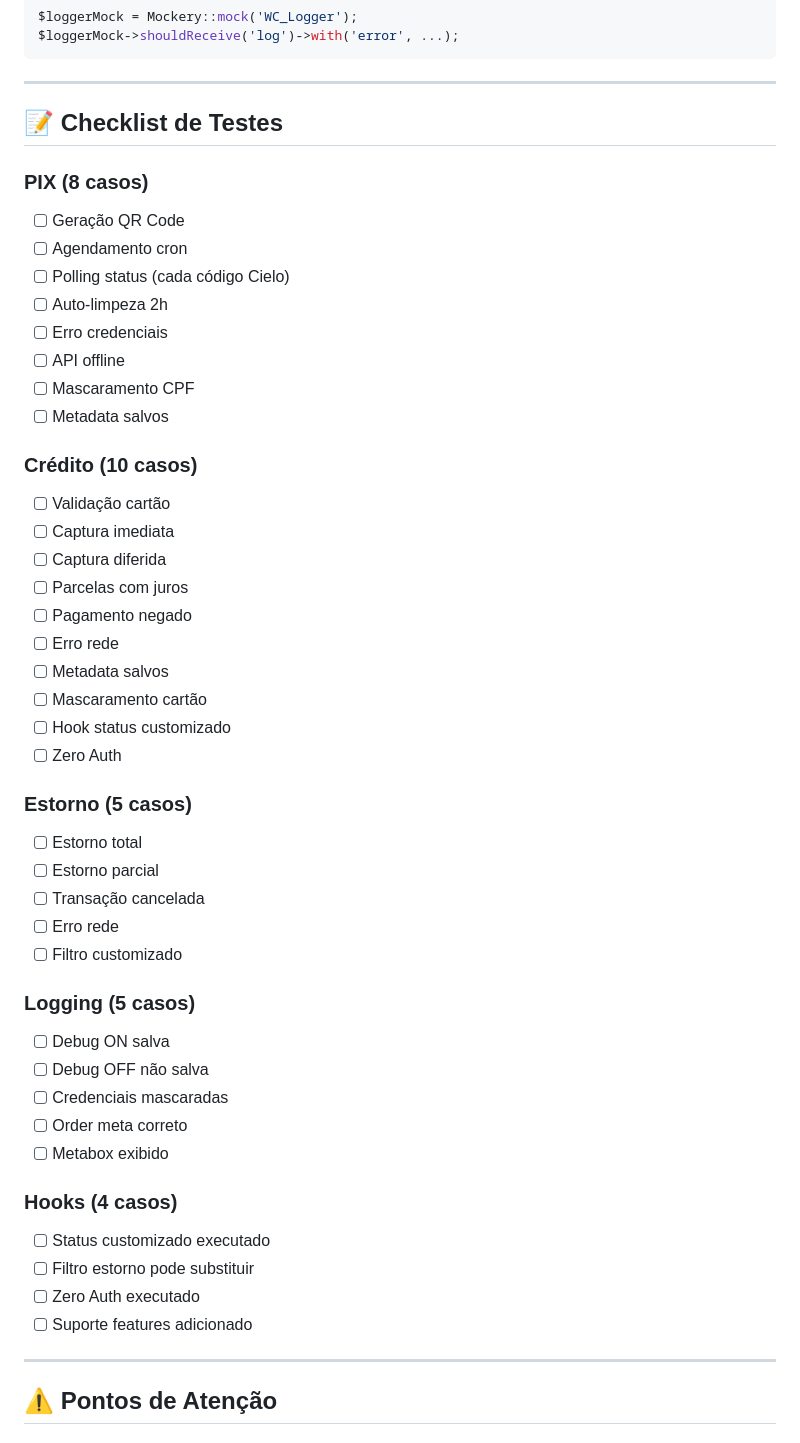
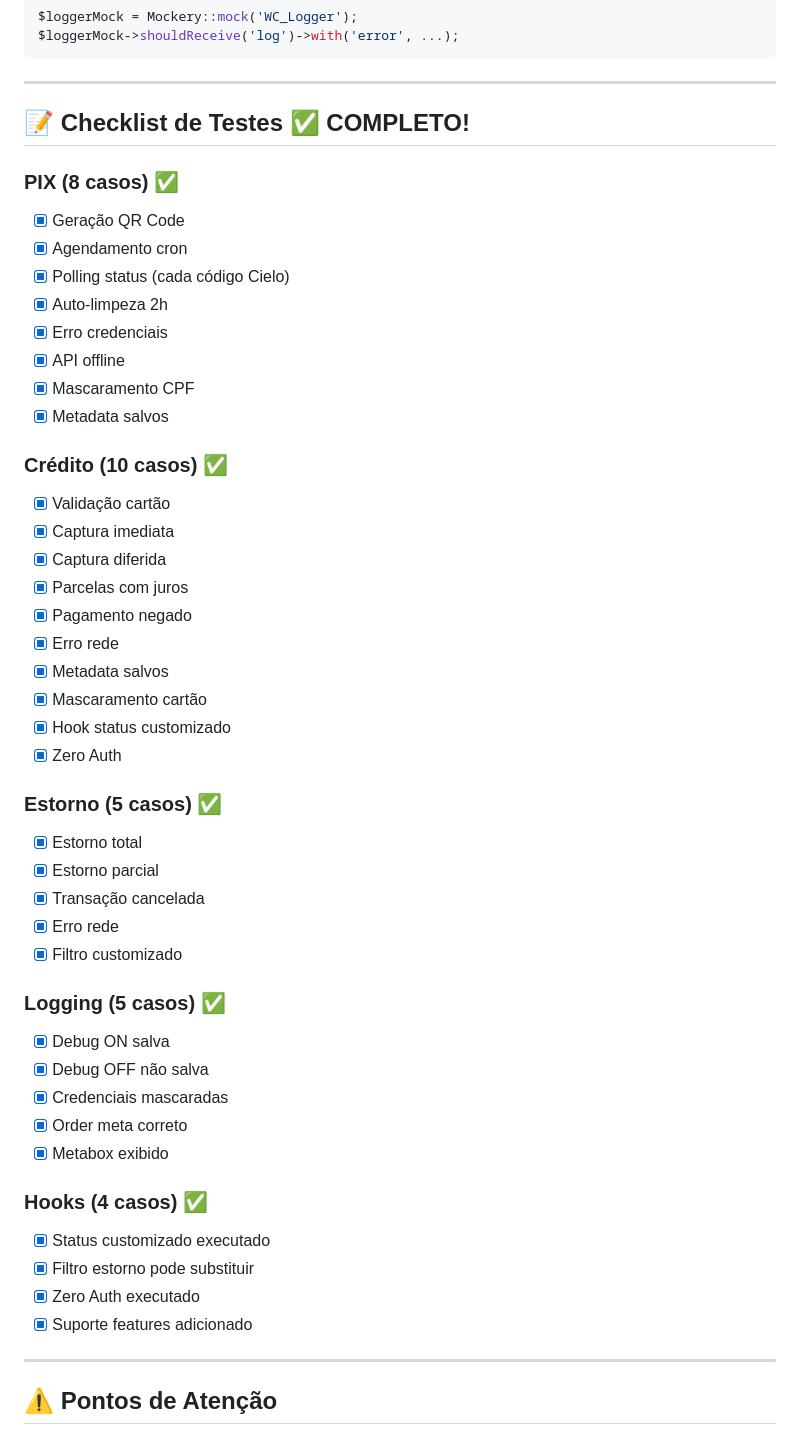
Before and after one commit to LinkNacional/wc_cielo_payment_gateway, a Markdown page: RESUMO_EXECUTIVO.md, the part around one of its changes. GitHub-like rendering.

Commit message:
Update RESUMO_EXECUTIVO.md with completed implementations
Co-authored-by: souzadavi <636225+souzadavi@users.noreply.github.com>

```diff
--- a/RESUMO_EXECUTIVO.md
+++ b/RESUMO_EXECUTIVO.md
@@ -112,49 +112,49 @@ $loggerMock->shouldReceive('log')->with('error', ...);
 
 ---
 
-## 📝 Checklist de Testes
+## 📝 Checklist de Testes ✅ COMPLETO!
 
-### PIX (8 casos)
-- [ ] Geração QR Code
-- [ ] Agendamento cron
-- [ ] Polling status (cada código Cielo)
-- [ ] Auto-limpeza 2h
-- [ ] Erro credenciais
-- [ ] API offline
-- [ ] Mascaramento CPF
-- [ ] Metadata salvos
+### PIX (8 casos) ✅
+- [x] Geração QR Code
+- [x] Agendamento cron
+- [x] Polling status (cada código Cielo)
+- [x] Auto-limpeza 2h
+- [x] Erro credenciais
+- [x] API offline
+- [x] Mascaramento CPF
+- [x] Metadata salvos
 
-### Crédito (10 casos)
-- [ ] Validação cartão
-- [ ] Captura imediata
-- [ ] Captura diferida
-- [ ] Parcelas com juros
-- [ ] Pagamento negado
-- [ ] Erro rede
-- [ ] Metadata salvos
-- [ ] Mascaramento cartão
-- [ ] Hook status customizado
-- [ ] Zero Auth
+### Crédito (10 casos) ✅
+- [x] Validação cartão
+- [x] Captura imediata
+- [x] Captura diferida
+- [x] Parcelas com juros
+- [x] Pagamento negado
+- [x] Erro rede
+- [x] Metadata salvos
+- [x] Mascaramento cartão
+- [x] Hook status customizado
+- [x] Zero Auth
 
-### Estorno (5 casos)
-- [ ] Estorno total
-- [ ] Estorno parcial
-- [ ] Transação cancelada
-- [ ] Erro rede
-- [ ] Filtro customizado
+### Estorno (5 casos) ✅
+- [x] Estorno total
+- [x] Estorno parcial
+- [x] Transação cancelada
+- [x] Erro rede
+- [x] Filtro customizado
 
-### Logging (5 casos)
-- [ ] Debug ON salva
-- [ ] Debug OFF não salva
-- [ ] Credenciais mascaradas
-- [ ] Order meta correto
-- [ ] Metabox exibido
+### Logging (5 casos) ✅
+- [x] Debug ON salva
+- [x] Debug OFF não salva
+- [x] Credenciais mascaradas
+- [x] Order meta correto
+- [x] Metabox exibido
 
-### Hooks (4 casos)
-- [ ] Status customizado executado
-- [ ] Filtro estorno pode substituir
-- [ ] Zero Auth executado
-- [ ] Suporte features adicionado
+### Hooks (4 casos) ✅
+- [x] Status customizado executado
+- [x] Filtro estorno pode substituir
+- [x] Zero Auth executado
+- [x] Suporte features adicionado
 
 ---
 
```
Also changed, not shown: other parts of RESUMO_EXECUTIVO.md (+39 -7 lines).
